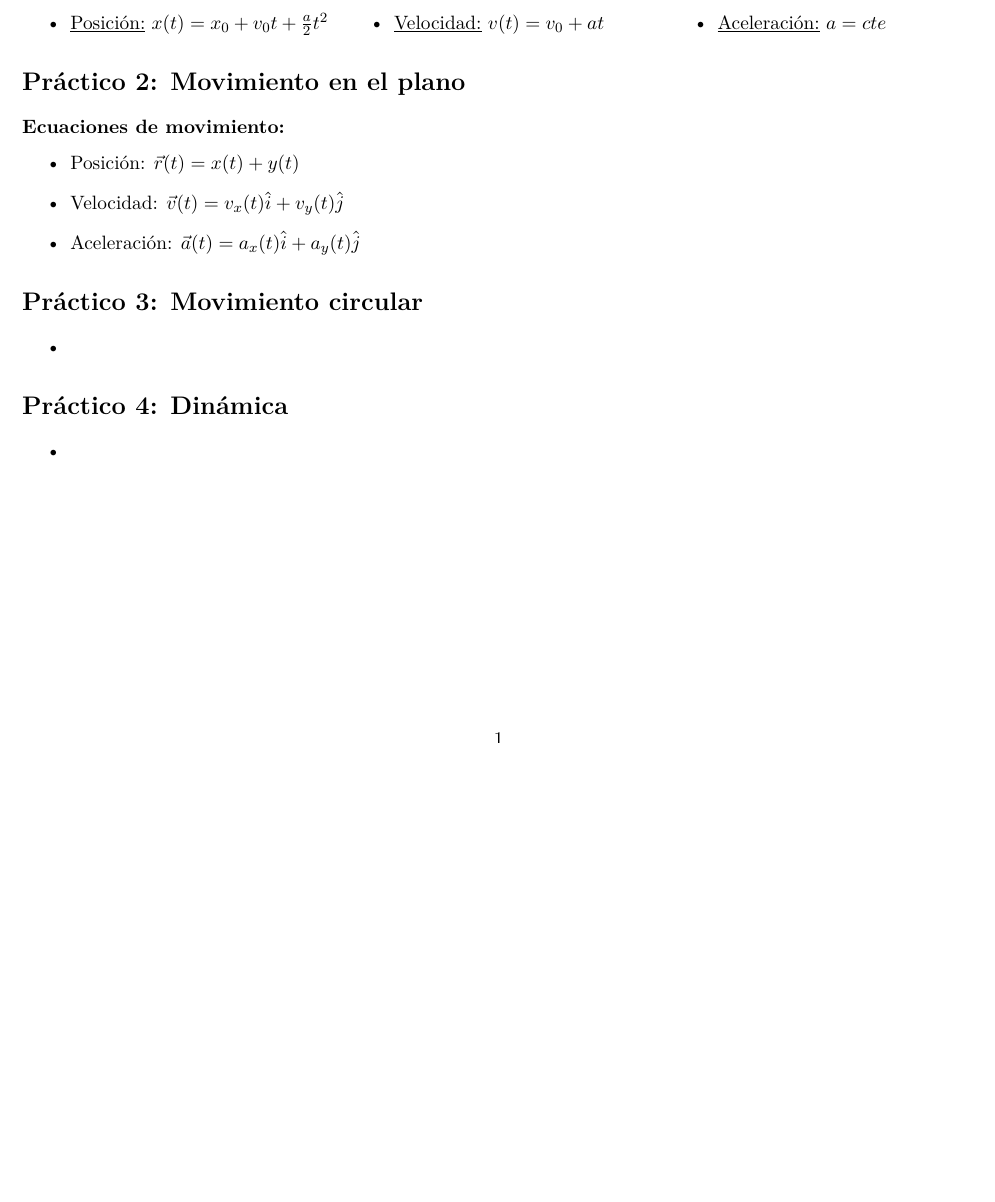
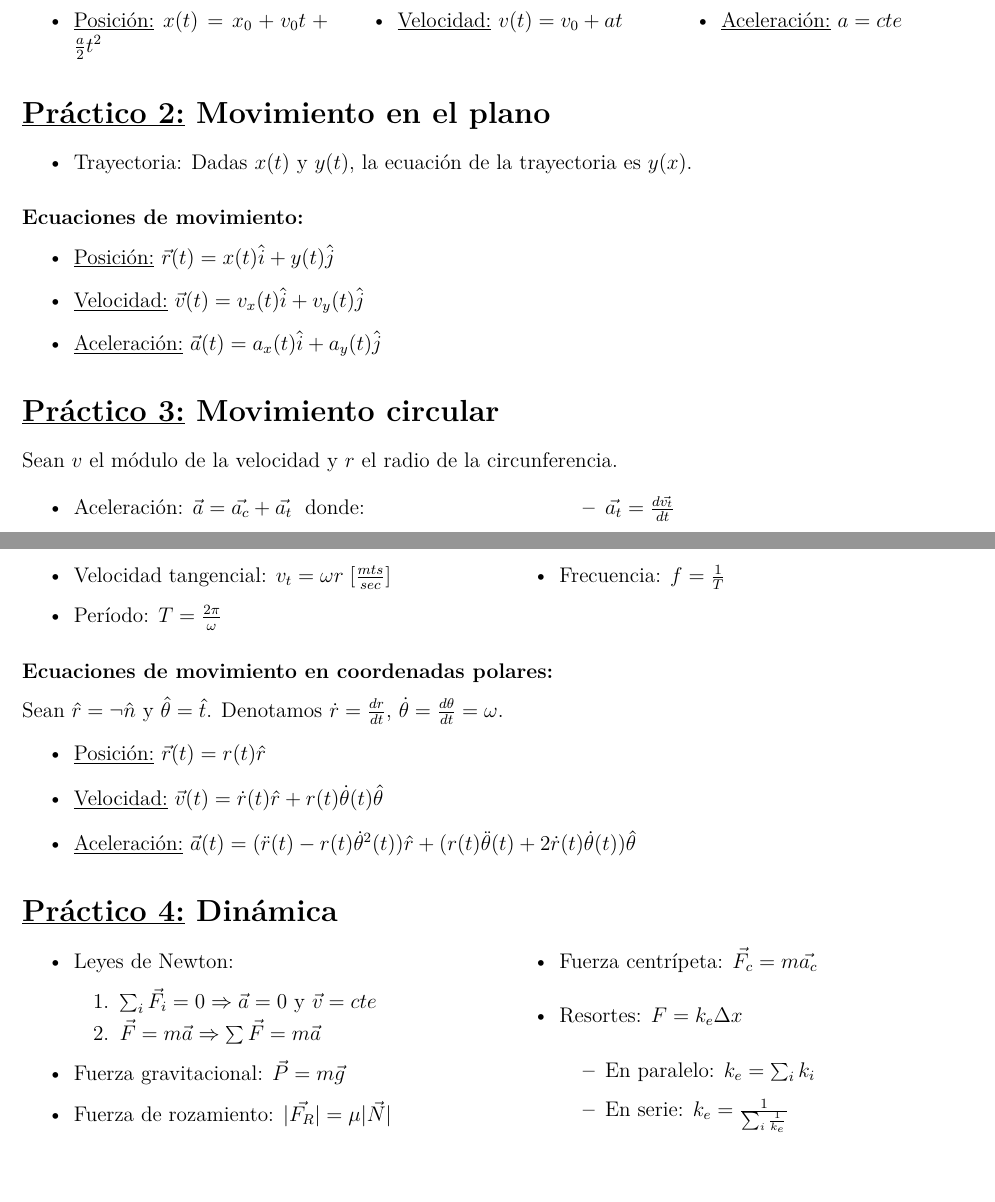
Before and after one commit to FaMAFStuffs/physic_sheets, a LaTeX document (first.tex): part of the page before the commit and two parts of pages 1 and 2 of 2 after it, the two joined at a grey line, cut so that both start at the same text, the shorter picture padded with empty space. Compiled offline with pdfLaTeX.

Commit message:
First summary ready

```diff
--- a/first.tex
+++ b/first.tex
@@ -1,4 +1,4 @@
-\documentclass[11pt,a4paper]{article}
+\documentclass[12pt,a4paper]{article}
 \usepackage[utf8]{inputenc}[spanish]
 \usepackage{amsmath}
 \usepackage{amsfonts}
@@ -80,21 +80,62 @@
 				\end{itemize}
 			\end{multicols}
 
-	\section*{Práctico 2: Movimiento en el plano}
+	\section*{\underline{Práctico 2:} Movimiento en el plano}
+		\begin{itemize}
+			\item Trayectoria: Dadas $x(t)$ y $y(t)$, la ecuación de la trayectoria es $y(x)$.
+		\end{itemize}
+
 		\subsubsection*{Ecuaciones de movimiento:}
 			\begin{itemize}
-				\item Posición: $\vec{r}(t) = x(t) + y(t)$
-				\item Velocidad: $\vec{v}(t) = v_{x}(t) \hat{i} + v_{y}(t) \hat{j}$
-				\item Aceleración: $\vec{a}(t) = a_{x}(t) \hat{i} + a_{y}(t) \hat{j}$
+				\item \underline{Posición:} $\vec{r}(t) = x(t) \hat{i} + y(t) \hat{j}$
+				\item \underline{Velocidad:} $\vec{v}(t) = v_{x}(t) \hat{i} + v_{y}(t) \hat{j}$
+				\item \underline{Aceleración:} $\vec{a}(t) = a_{x}(t) \hat{i} + a_{y}(t) \hat{j}$
 			\end{itemize}
 
-	\section*{Práctico 3: Movimiento circular}
-		\begin{itemize}
-			\item
-		\end{itemize}
+	\section*{\underline{Práctico 3:} Movimiento circular}
+		\PN Sean $v$ el módulo de la velocidad y $r$ el radio de la circunferencia.
+		\begin{multicols}{2}
+			\begin{itemize}
+				\item Aceleración: $\vec{a} = \vec{a_{c}} + \vec{a_{t}} \;$ donde:
+					\begin{itemize}
+						\item $\vec{a_{c}} = \frac{v^{2}}{r}$
+						\item $\abs{\vec{a_{c}}} = r\gamma = r \frac{d\omega}{dt} = r \ddot{\theta}$
+						\item $\vec{a_{t}} = \frac{d\vec{v_{t}}}{dt}$
+						\item $\abs{\vec{a_{t}}} = r\omega^{2} = r \dot{\theta^{2}}$
+					\end{itemize}
+				\item Velocidad angular: $\omega = \frac{v}{r} \; [\frac{rad}{sec}]$
+				\item Velocidad tangencial: $v_{t} = \omega r \; [\frac{mts}{sec}]$
+				\item Período: $T = \frac{2\pi}{\omega}$
+				\item Frecuencia: $f = \frac{1}{T}$
+			\end{itemize}
+		\end{multicols}
 
-	\section*{Práctico 4: Dinámica}
-		\begin{itemize}
-			\item
-		\end{itemize}
+		\subsubsection*{Ecuaciones de movimiento en coordenadas polares:}
+			\PN Sean $\hat{r} = \neg\hat{n}$ y $\hat{\theta} = \hat{t}$. Denotamos $\dot{r} = \frac{dr}{dt}$, $\dot{\theta} =
+				\frac{d\theta}{dt} = \omega$.
+			\begin{itemize}
+				\item \underline{Posición:} $\vec{r}(t) = r(t) \hat{r}$
+				\item \underline{Velocidad:} $\vec{v}(t) = \dot{r}(t) \hat{r} + r(t) \dot{\theta}(t) \hat{\theta}$
+				\item \underline{Aceleración:} $\vec{a}(t) = (\ddot{r}(t) - r(t) \dot{\theta}^{2}(t)) \hat{r} + (r(t)
+					\ddot{\theta}(t) + 2 \dot{r}(t) \dot{\theta}(t)) \hat{\theta}$
+			\end{itemize}
+
+	\section*{\underline{Práctico 4:} Dinámica}
+		\begin{multicols}{2}
+			\begin{itemize}
+				\item Leyes de Newton:
+				\begin{enumerate}
+					\item $\sum_{i} \vec{F_{i}} = 0 \Rightarrow \vec{a} = 0$ y $\vec{v} = cte$
+					\item $\vec{F} = m \vec{a} \Rightarrow \sum \vec{F} = m \vec{a}$
+				\end{enumerate}
+				\item Fuerza gravitacional: $\vec{P} = m \vec{g}$
+				\item Fuerza de rozamiento: $\abs{\vec{F_{R}}} = \mu \abs{\vec{N}}$
+				\item Fuerza centrípeta: $\vec{F_{c}} = m \vec{a_{c}}$
+				\item Resortes: $F = k_{e} \Delta x$
+				\begin{itemize}
+					\item En paralelo: $k_{e} = \sum_{i} k_{i}$
+					\item En serie: $k_{e} = \frac{1}{\sum_{i} \frac{1}{k_{e}}}$
+				\end{itemize}
+			\end{itemize}
+		\end{multicols}
 \end{document}
```
Also changed, not shown: first.pdf.
